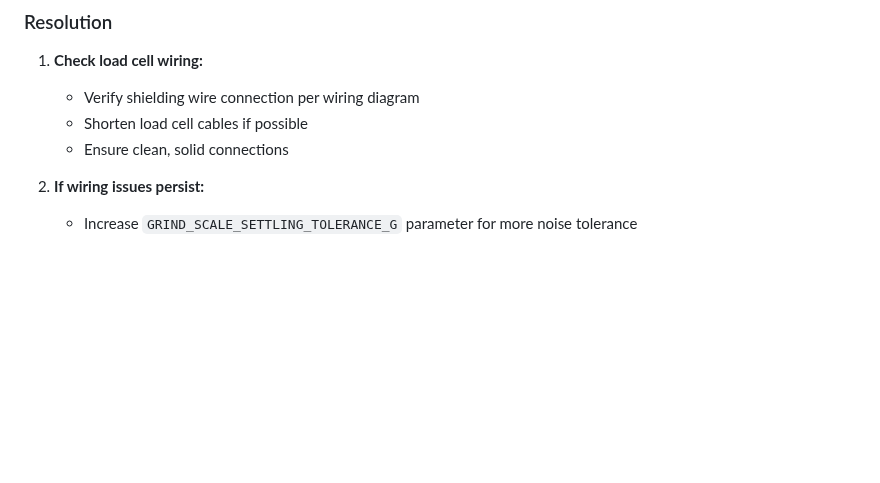
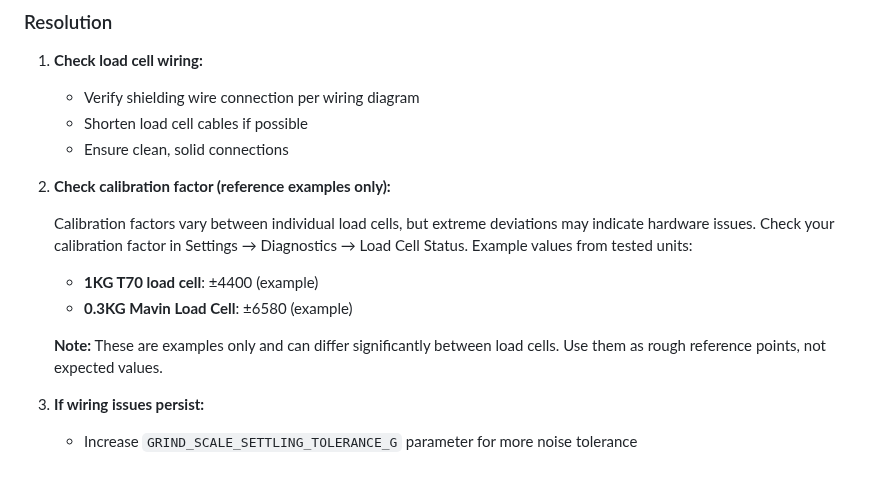
Before and after one commit to tb205gti/smart-grind-by-weight, a Markdown page: TROUBLESHOOTING.md, the part around the change. Rendered like a GitHub page; blank space fills up the shorter version.

Commit message:
docs: add tested load cells and calibration factor examples
Added clarification that only 1KG T70 and 0.3KG Mavin load cells have been personally tested. Included example calibration factors in troubleshooting guide as reference points for diagnosing hardware issues.

🤖 Generated with [Claude Code](https://claude.com/claude-code)

Co-Authored-By: Claude <noreply@anthropic.com>

```diff
--- a/TROUBLESHOOTING.md
+++ b/TROUBLESHOOTING.md
@@ -91,5 +91,13 @@ Check Settings → Diagnostics → "Noise Floor" section (see [Diagnostics Syste
    - Shorten load cell cables if possible
    - Ensure clean, solid connections
 
-2. **If wiring issues persist:**
+2. **Check calibration factor (reference examples only):**
+
+   Calibration factors vary between individual load cells, but extreme deviations may indicate hardware issues. Check your calibration factor in Settings → Diagnostics → Load Cell Status. Example values from tested units:
+   - **1KG T70 load cell**: ±4400 (example)
+   - **0.3KG Mavin Load Cell**: ±6580 (example)
+
+   **Note:** These are examples only and can differ significantly between load cells. Use them as rough reference points, not expected values.
+
+3. **If wiring issues persist:**
    - Increase `GRIND_SCALE_SETTLING_TOLERANCE_G` parameter for more noise tolerance
```
Also changed, not shown: DOC.md (+1 -0 lines).
